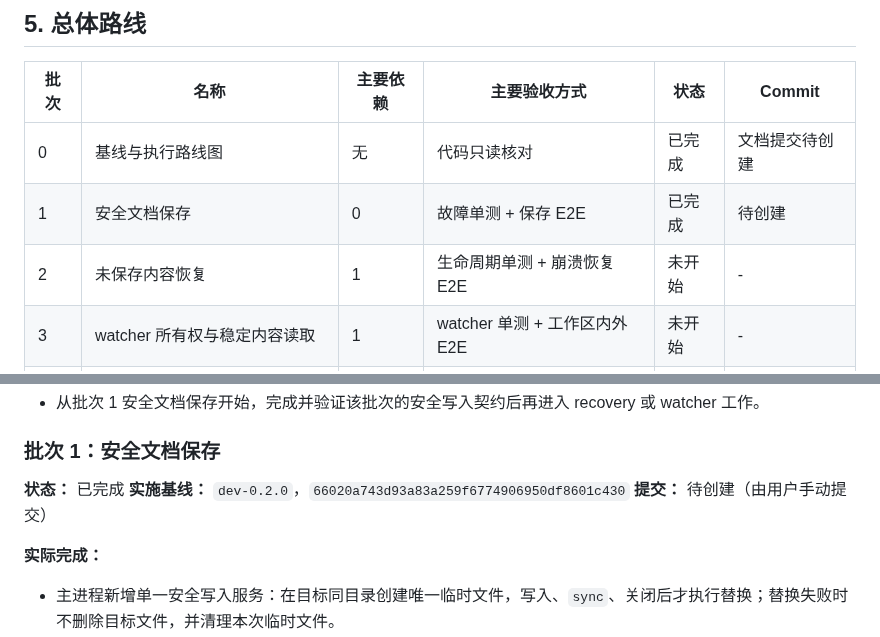
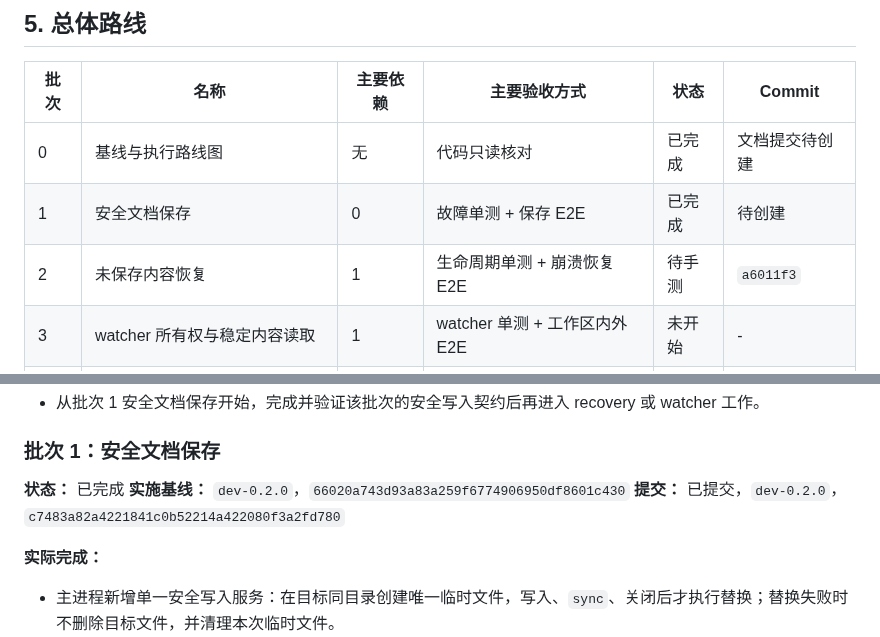
Before and after one commit to Studio-200A/Vditor-Electron, a Markdown page: docs/13-0.2.0-EXECUTION-TRACKER.md, 2 parts joined by grey strips. Drawn GitHub-style.

```diff
--- a/docs/13-0.2.0-EXECUTION-TRACKER.md
+++ b/docs/13-0.2.0-EXECUTION-TRACKER.md
@@ -149,7 +149,7 @@
 | ---- | -------------------------------- | -------- | ----------------------------- | ------ | -------------- |
 | 0    | 基线与执行路线图                 | 无       | 代码只读核对                  | 已完成 | 文档提交待创建 |
 | 1    | 安全文档保存                     | 0        | 故障单测 + 保存 E2E           | 已完成 | 待创建         |
-| 2    | 未保存内容恢复                   | 1        | 生命周期单测 + 崩溃恢复 E2E   | 未开始 | -              |
+| 2    | 未保存内容恢复                   | 1        | 生命周期单测 + 崩溃恢复 E2E   | 待手测 | `a6011f3`      |
 | 3    | watcher 所有权与稳定内容读取     | 1        | watcher 单测 + 工作区内外 E2E | 未开始 | -              |
 | 4    | 外部修改冲突完整流程             | 2、3     | 状态转换单测 + 冲突 E2E       | 未开始 | -              |
 | 5    | 外部删除、重新出现与不可读状态   | 4        | 状态转换单测 + 删除 E2E       | 未开始 | -              |
@@ -618,7 +618,7 @@ Agent 只在以下情形使用交互式问答，并尽量给出少量、易懂
 
 **状态：** 已完成
 **实施基线：** `dev-0.2.0`，`66020a743d93a83a259f6774906950df8601c430`
-**提交：** 待创建（由用户手动提交）
+**提交：** 已提交，`dev-0.2.0`，`c7483a82a4221841c0b52214a422080f3a2fd780`
 
 **实际完成：**
 
```
Also changed, not shown: other parts of docs/13-0.2.0-EXECUTION-TRACKER.md (+39 -1 lines).
